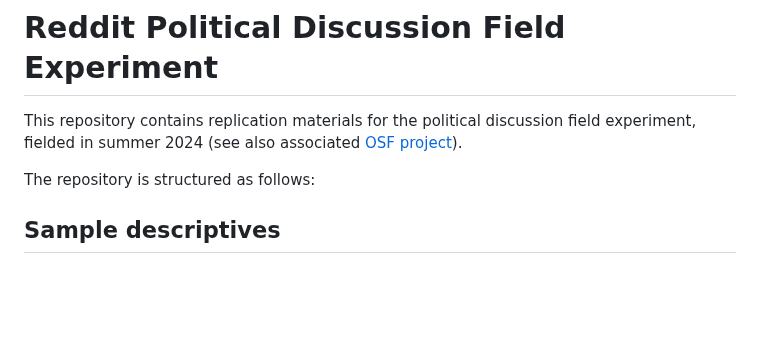
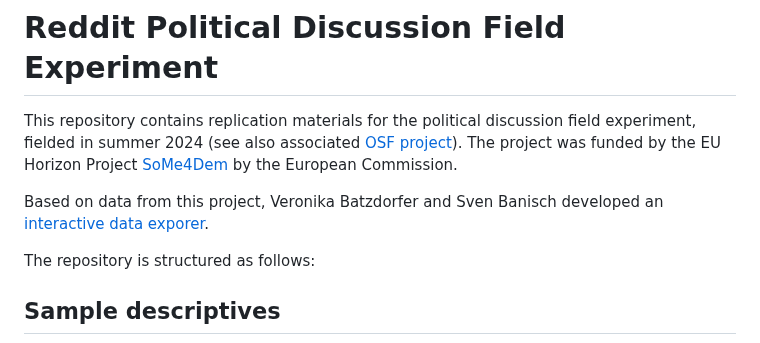
Before and after one commit to lfoswald/reddit-discussion-field-experiment, a Markdown page: README.md, the part around the change. Rendered like a GitHub page; blank space fills up the shorter version.

```diff
--- a/README.md
+++ b/README.md
@@ -1,6 +1,8 @@
 # Reddit Political Discussion Field Experiment
 
-This repository contains replication materials for the political discussion field experiment, fielded in summer 2024 (see also associated [OSF project](https://osf.io/m8g4x/)).
+This repository contains replication materials for the political discussion field experiment, fielded in summer 2024 (see also associated [OSF project](https://osf.io/m8g4x/)). The project was funded by the EU Horizon Project [SoMe4Dem](https://some4dem.eu/) by the European Commission.
+
+Based on data from this project, Veronika Batzdorfer and Sven Banisch developed an [interactive data exporer](https://reddit-field-explorer.streamlit.app/).
 
 The repository is structured as follows:
 
```
